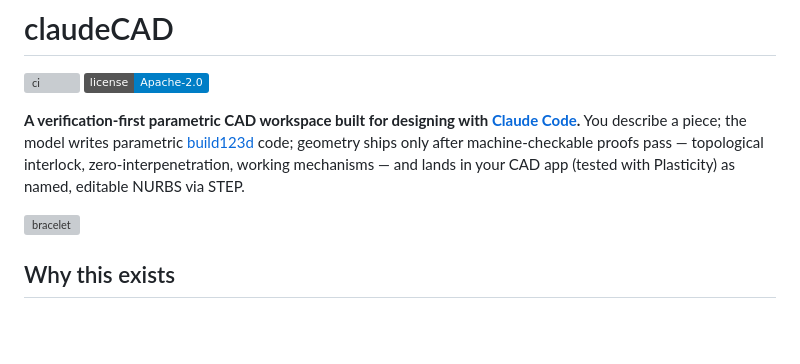
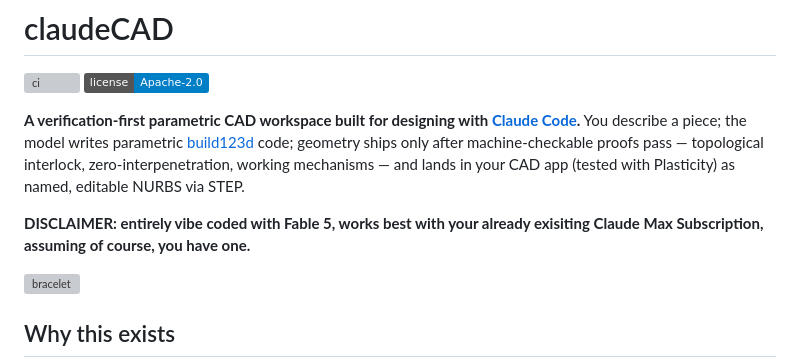
Before and after one commit to mdbritt/claudecad, a Markdown page: README.md, the part around the change. Rendered like a GitHub page; badges without logos; blank space fills up the shorter version; grey boxes are pictures that could not be loaded.

```diff
--- a/README.md
+++ b/README.md
@@ -9,6 +9,9 @@ model writes parametric [build123d](https://github.com/gumyr/build123d)
 code; geometry ships only after machine-checkable proofs pass — topological
 interlock, zero-interpenetration, working mechanisms — and lands in your CAD
 app (tested with Plasticity) as named, editable NURBS via STEP.
+
+**DISCLAIMER: entirely vibe coded with Fable 5, works best with
+your already exisiting Claude Max Subscription, assuming of course, you have one.**
 
 ![bracelet](docs/images/bracelet-persp.png)
 
```
